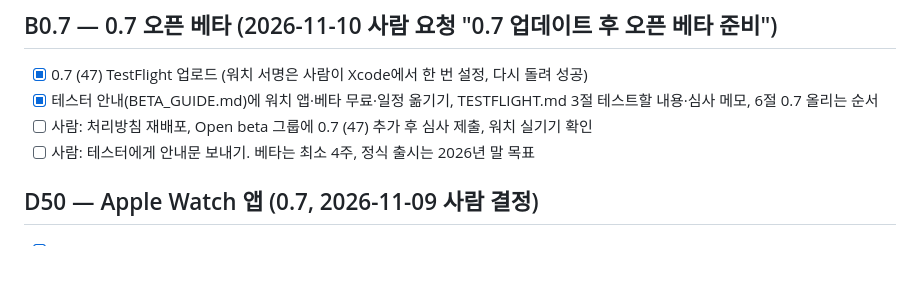
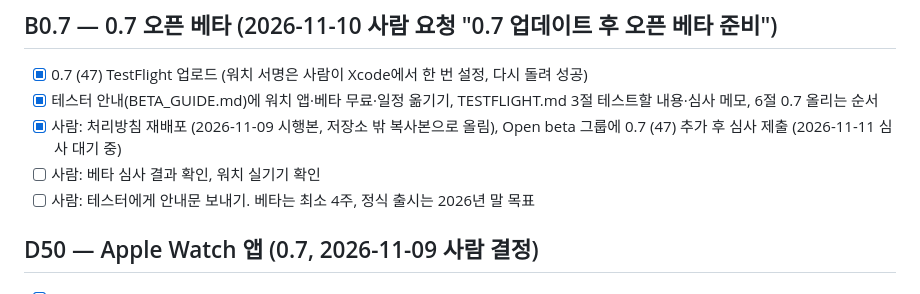
Before and after one commit to puertpoyo-cell/Ma-Sense, a Markdown page: docs/MILESTONES.md, the part around the change. GitHub-like rendering; blank space fills up the shorter version.

Commit message:
docs: 0.7 오픈 베타 — 처리방침 재배포·심사 제출 완료 표시
Co-Authored-By: Claude Fable 5.2 <noreply@anthropic.com>
Claude-Session: https://claude.ai/code/session_01SY5kiPRf4CGq3p3CBvtshe

```diff
--- a/docs/MILESTONES.md
+++ b/docs/MILESTONES.md
@@ -338,7 +338,8 @@ main에서 따로 정한 문서 변경 A~E(2026-10-21)를 이 브랜치 문서
 
 - [x] 0.7 (47) TestFlight 업로드 (워치 서명은 사람이 Xcode에서 한 번 설정, 다시 돌려 성공)
 - [x] 테스터 안내(BETA_GUIDE.md)에 워치 앱·베타 무료·일정 옮기기, TESTFLIGHT.md 3절 테스트할 내용·심사 메모, 6절 0.7 올리는 순서
-- [ ] 사람: 처리방침 재배포, Open beta 그룹에 0.7 (47) 추가 후 심사 제출, 워치 실기기 확인
+- [x] 사람: 처리방침 재배포 (2026-11-09 시행본, 저장소 밖 복사본으로 올림), Open beta 그룹에 0.7 (47) 추가 후 심사 제출 (2026-11-11 심사 대기 중)
+- [ ] 사람: 베타 심사 결과 확인, 워치 실기기 확인
 - [ ] 사람: 테스터에게 안내문 보내기. 베타는 최소 4주, 정식 출시는 2026년 말 목표
 
 ## D50 — Apple Watch 앱 (0.7, 2026-11-09 사람 결정)
```
